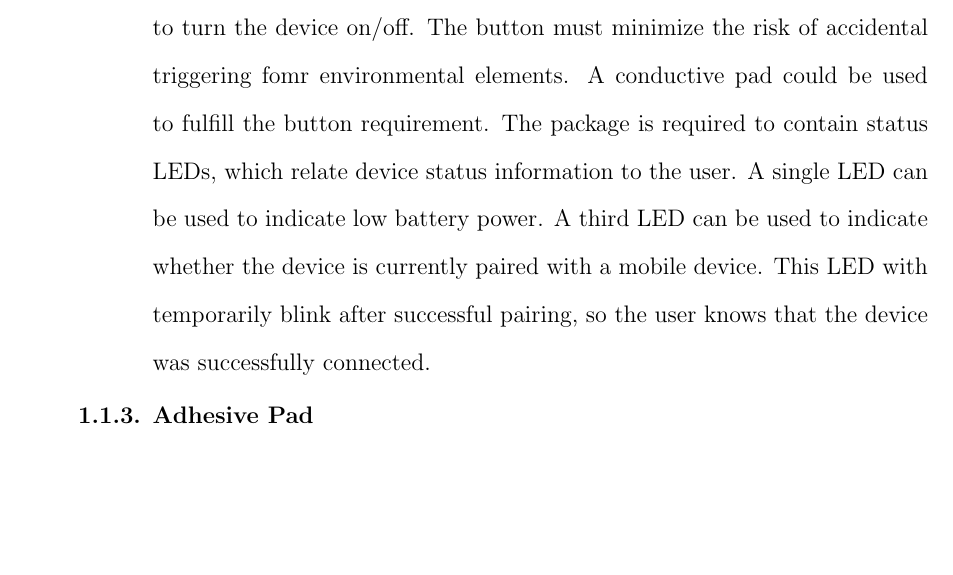
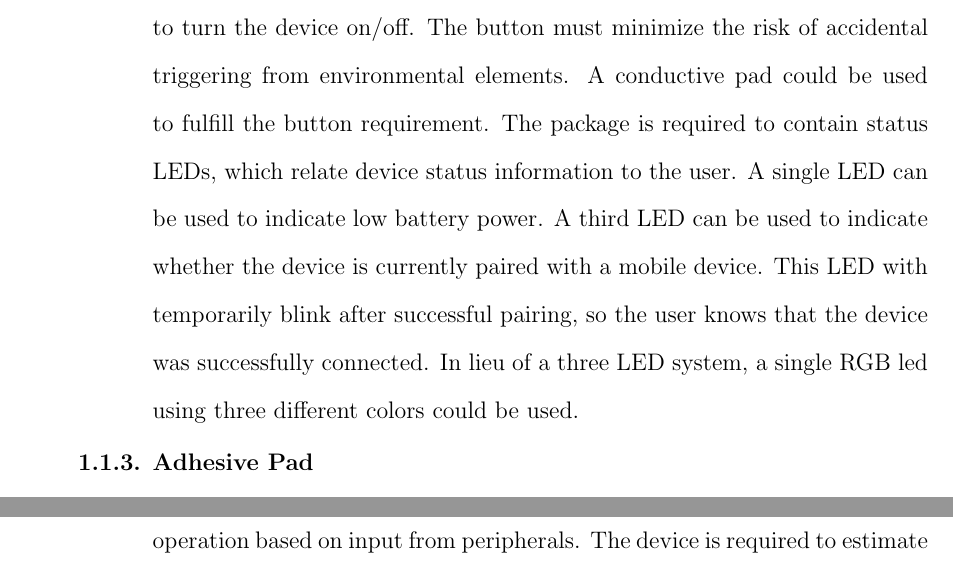
Before and after one commit to Elemnir/ece401_402, a LaTeX document (analysis_solution.tex): part of page 3 of 7 before the commit and two parts of pages 3 and 4 of 7 after it, the two joined at a grey line, cut so that both start at the same text, the shorter picture padded with empty space. Compiled offline with pdfLaTeX.

Commit message:
Fixed typos in analysis and solution

```diff
--- a/analysis_solution.tex
+++ b/analysis_solution.tex
@@ -63,12 +63,13 @@
         The package must provide some functionality that allows the user to directly interface with the device.
         An access port must be provided which allows the user to charge the device. This could be implemented
         as a simple USB port. There must also be a button present on the housing that allows the user to turn
-        the device on/off. The button must minimize the risk of accidental triggering fomr environmental
+        the device on/off. The button must minimize the risk of accidental triggering from environmental
         elements. A conductive pad could be used to fulfill the button requirement. The package is required
         to contain status LEDs, which relate device status information to the user. A single LED can be used
         to indicate low battery power. A third LED can be used to indicate whether the device is currently
         paired with a mobile device. This LED with temporarily blink after successful pairing, so the user knows
-        that the device was successfully connected.
+        that the device was successfully connected. In lieu of a three LED system, a single RGB led using three
+        different colors could be used.
         \item \textbf{Adhesive Pad} \\
         An adhesive pad is required to attach a device to a frisbee disc. The pad must be sturdy, but also
         easily removable from the device and target. A double-sided sticker could be used as the adhesive pad.
```
Also changed, not shown: analysis_solution.pdf.
